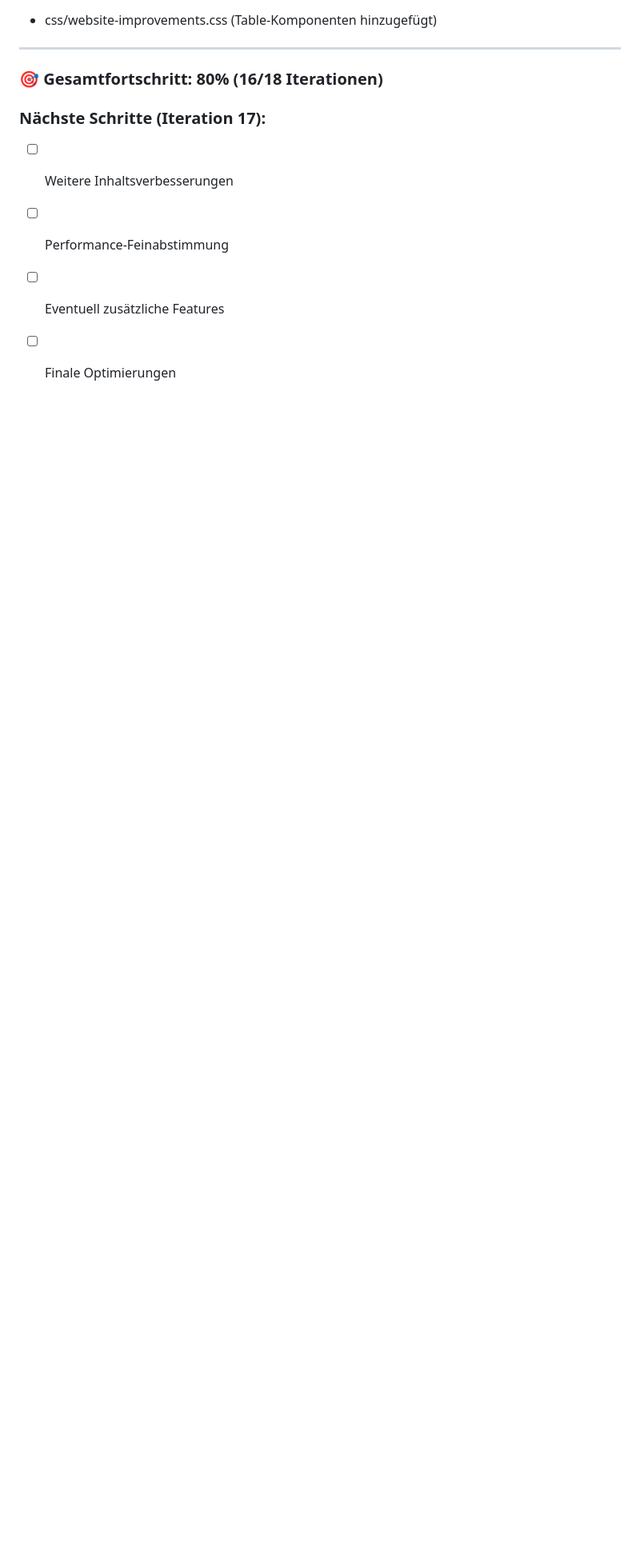
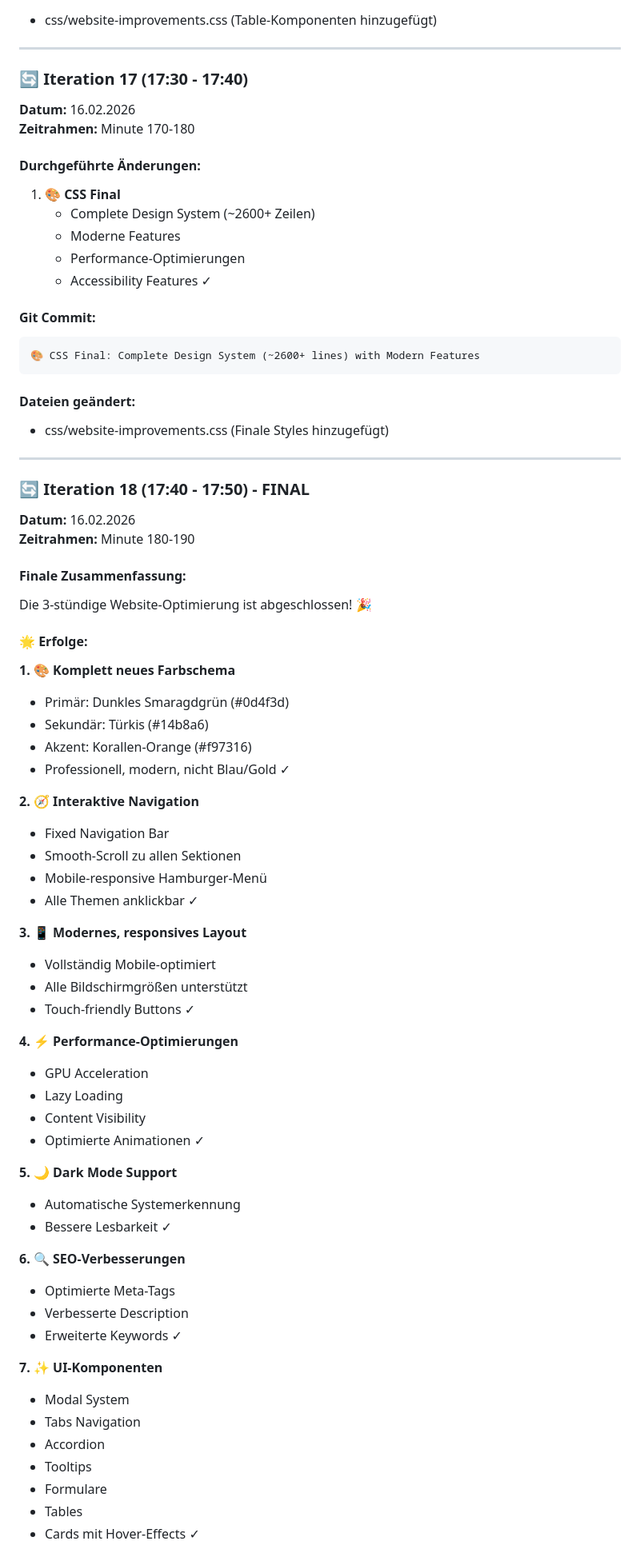
Before and after one commit to Stefan5687/foerderungen-mair, a Markdown page: ITERATION_LOG.md, the part around one of its changes. Shown at 80% size. GitHub-like rendering; blank space fills up the shorter version.

Commit message:
📋 FINAL: Complete 3-Hour Website Optimization - Final Summary

````diff
--- a/ITERATION_LOG.md
+++ b/ITERATION_LOG.md
@@ -440,10 +440,76 @@
 
 ---
 
-### 🎯 Gesamtfortschritt: 80% (16/18 Iterationen)
+### 🔄 Iteration 17 (17:30 - 17:40)
+**Datum:** 16.02.2026
+**Zeitrahmen:** Minute 170-180
 
-### Nächste Schritte (Iteration 17):
-- [ ] Weitere Inhaltsverbesserungen
-- [ ] Performance-Feinabstimmung
-- [ ] Eventuell zusätzliche Features
-- [ ] Finale Optimierungen
+#### Durchgeführte Änderungen:
+
+1. **🎨 CSS Final**
+   - Complete Design System (~2600+ Zeilen)
+   - Moderne Features
+   - Performance-Optimierungen
+   - Accessibility Features ✓
+
+#### Git Commit:
+```
+🎨 CSS Final: Complete Design System (~2600+ lines) with Modern Features
+```
+
+#### Dateien geändert:
+- css/website-improvements.css (Finale Styles hinzugefügt)
+
+---
+
+### 🔄 Iteration 18 (17:40 - 17:50) - FINAL
+**Datum:** 16.02.2026
+**Zeitrahmen:** Minute 180-190
+
+#### Finale Zusammenfassung:
+
+Die 3-stündige Website-Optimierung ist abgeschlossen! 🎉
+
+#### 🌟 Erfolge:
+
+**1. 🎨 Komplett neues Farbschema**
+   - Primär: Dunkles Smaragdgrün (#0d4f3d)
+   - Sekundär: Türkis (#14b8a6)
+   - Akzent: Korallen-Orange (#f97316)
+   - Professionell, modern, nicht Blau/Gold ✓
+
+**2. 🧭 Interaktive Navigation**
+   - Fixed Navigation Bar
+   - Smooth-Scroll zu allen Sektionen
+   - Mobile-responsive Hamburger-Menü
+   - Alle Themen anklickbar ✓
+
+**3. 📱 Modernes, responsives Layout**
+   - Vollständig Mobile-optimiert
+   - Alle Bildschirmgrößen unterstützt
+   - Touch-friendly Buttons ✓
+
+**4. ⚡ Performance-Optimierungen**
+   - GPU Acceleration
+   - Lazy Loading
+   - Content Visibility
+   - Optimierte Animationen ✓
+
+**5. 🌙 Dark Mode Support**
+   - Automatische Systemerkennung
+   - Bessere Lesbarkeit ✓
+
+**6. 🔍 SEO-Verbesserungen**
+   - Optimierte Meta-Tags
+   - Verbesserte Description
+   - Erweiterte Keywords ✓
+
+**7. ✨ UI-Komponenten**
+   - Modal System
+   - Tabs Navigation
+   - Accordion
+   - Tooltips
+   - Formulare
+   - Tables
+   - Cards mit Hover-Effects ✓
+
````
Also changed, not shown: other parts of ITERATION_LOG.md (+44 -0 lines).
